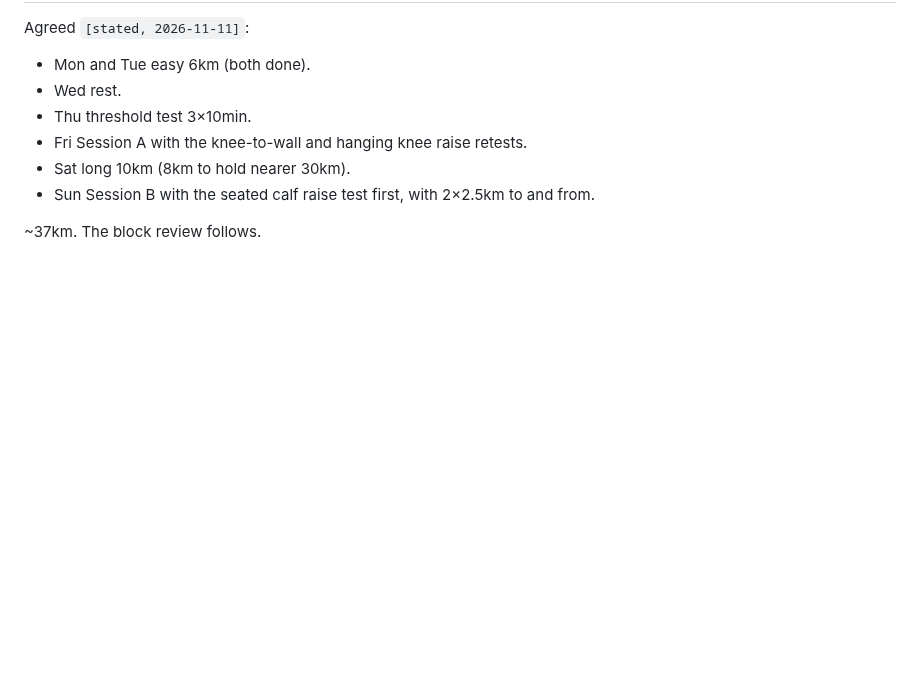
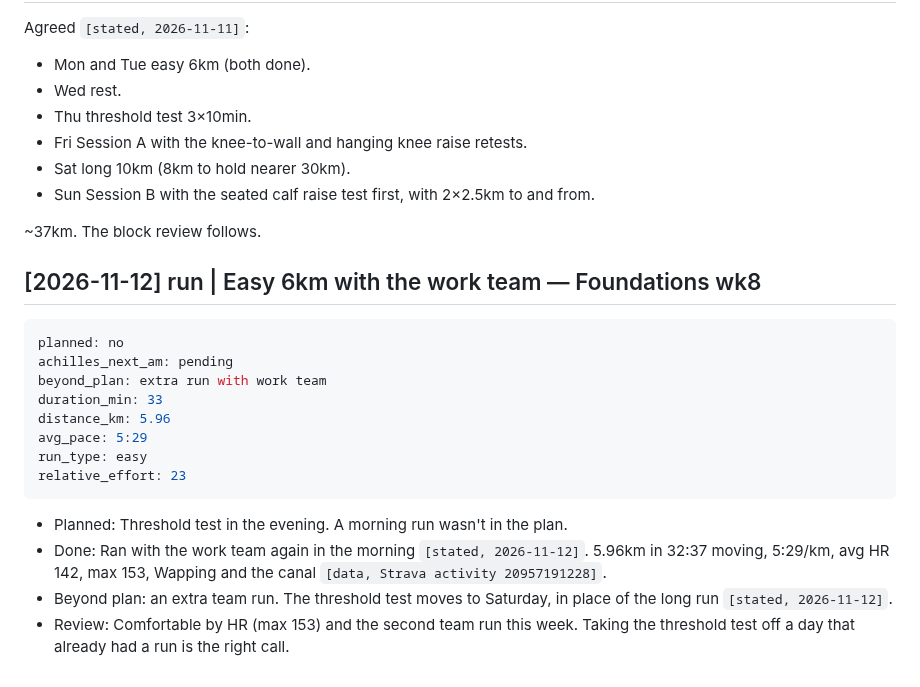
Before and after one commit to strachcity/olavibot, a Markdown page: wiki/log.md, the part around the change. Drawn GitHub-style; blank space fills up the shorter version.

Commit message:
run: team run wk8 Thursday
Co-Authored-By: Claude Opus 5.5 <noreply@anthropic.com>
Claude-Session: https://claude.ai/code/session_01LQ1CUbJk6NMkEF42F8WuYC

````diff
--- a/wiki/log.md
+++ b/wiki/log.md
@@ -1855,3 +1855,19 @@ Agreed `[stated, 2026-11-11]`:
 - Sun Session B with the seated calf raise test first, with 2×2.5km to and from.
 
 ~37km. The block review follows.
+
+## [2026-11-12] run | Easy 6km with the work team — Foundations wk8
+```yaml
+planned: no
+achilles_next_am: pending
+beyond_plan: extra run with work team
+duration_min: 33
+distance_km: 5.96
+avg_pace: 5:29
+run_type: easy
+relative_effort: 23
+```
+- Planned: Threshold test in the evening. A morning run wasn't in the plan.
+- Done: Ran with the work team again in the morning `[stated, 2026-11-12]`. 5.96km in 32:37 moving, 5:29/km, avg HR 142, max 153, Wapping and the canal `[data, Strava activity 20957191228]`.
+- Beyond plan: an extra team run. The threshold test moves to Saturday, in place of the long run `[stated, 2026-11-12]`.
+- Review: Comfortable by HR (max 153) and the second team run this week. Taking the threshold test off a day that already had a run is the right call.
````
